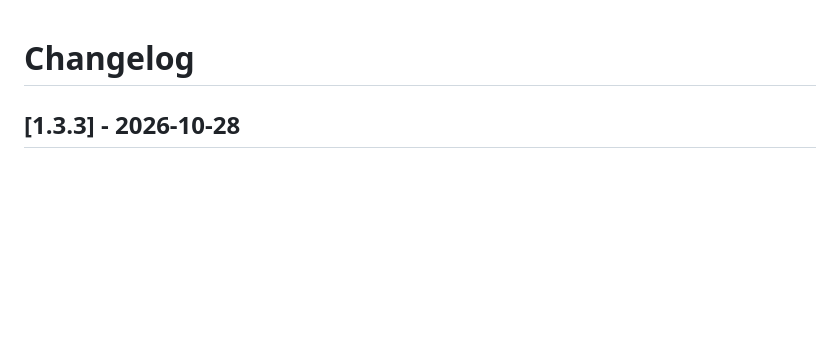
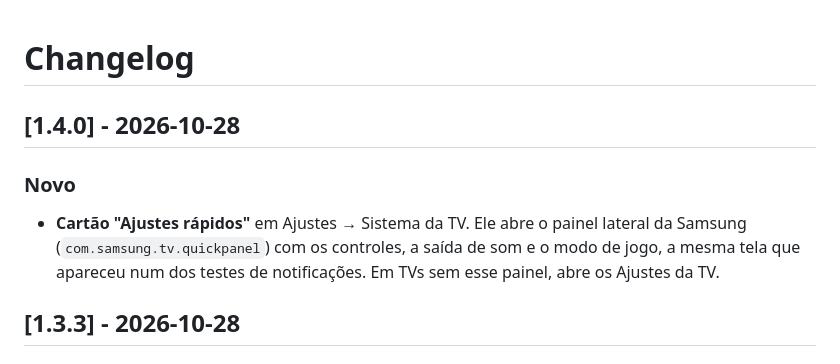
Before and after one commit to mkrosz/dusk-tv-samsung, a Markdown page: CHANGELOG.md, the part around the change. Rendered like a GitHub page; blank space fills up the shorter version.

```diff
--- a/CHANGELOG.md
+++ b/CHANGELOG.md
@@ -1,4 +1,11 @@
 # Changelog
+
+## [1.4.0] - 2026-10-28
+
+### Novo
+- **Cartão "Ajustes rápidos"** em Ajustes → Sistema da TV. Ele abre o painel lateral da Samsung
+  (`com.samsung.tv.quickpanel`) com os controles, a saída de som e o modo de jogo, a mesma tela que apareceu num dos
+  testes de notificações. Em TVs sem esse painel, abre os Ajustes da TV.
 
 ## [1.3.3] - 2026-10-28
 
```
Also changed, not shown: README.md (+4 -2 lines), docs/screenshots/ajustes.png, 3 other files.
